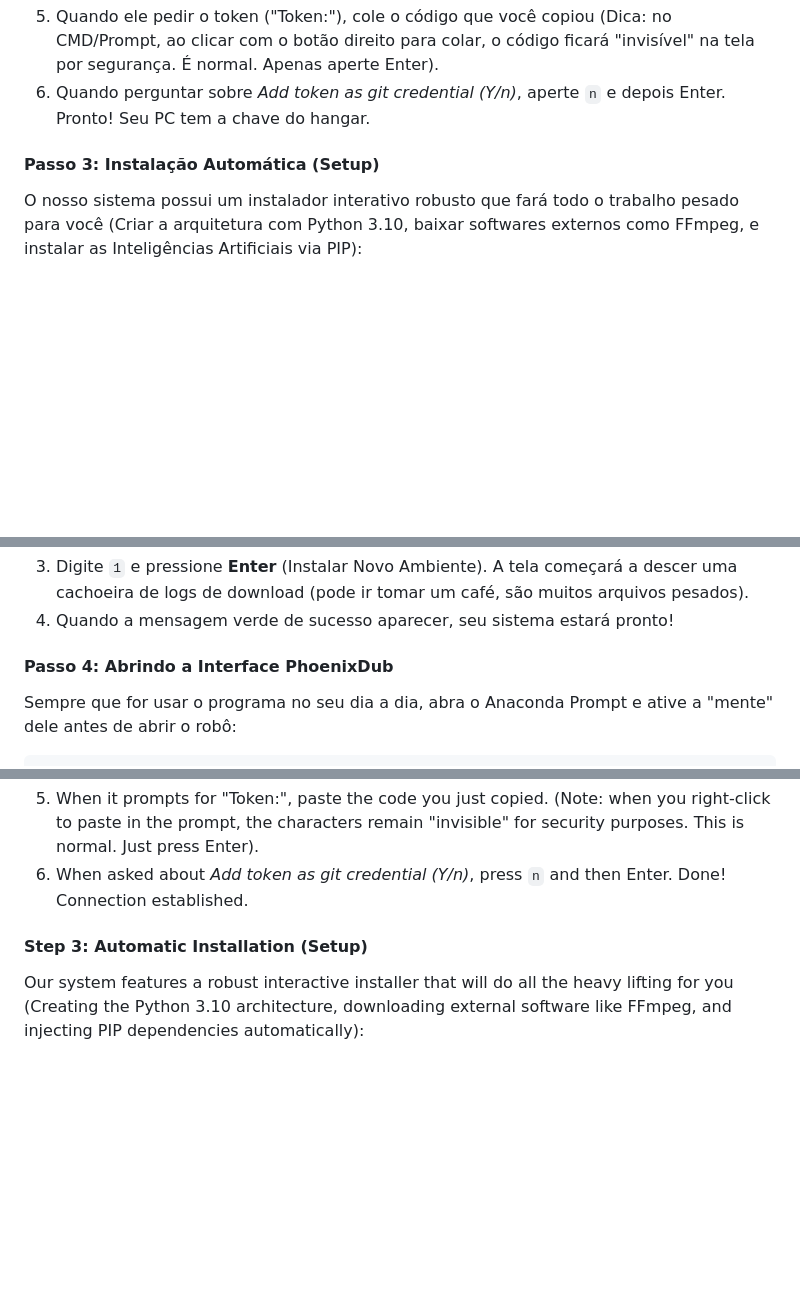
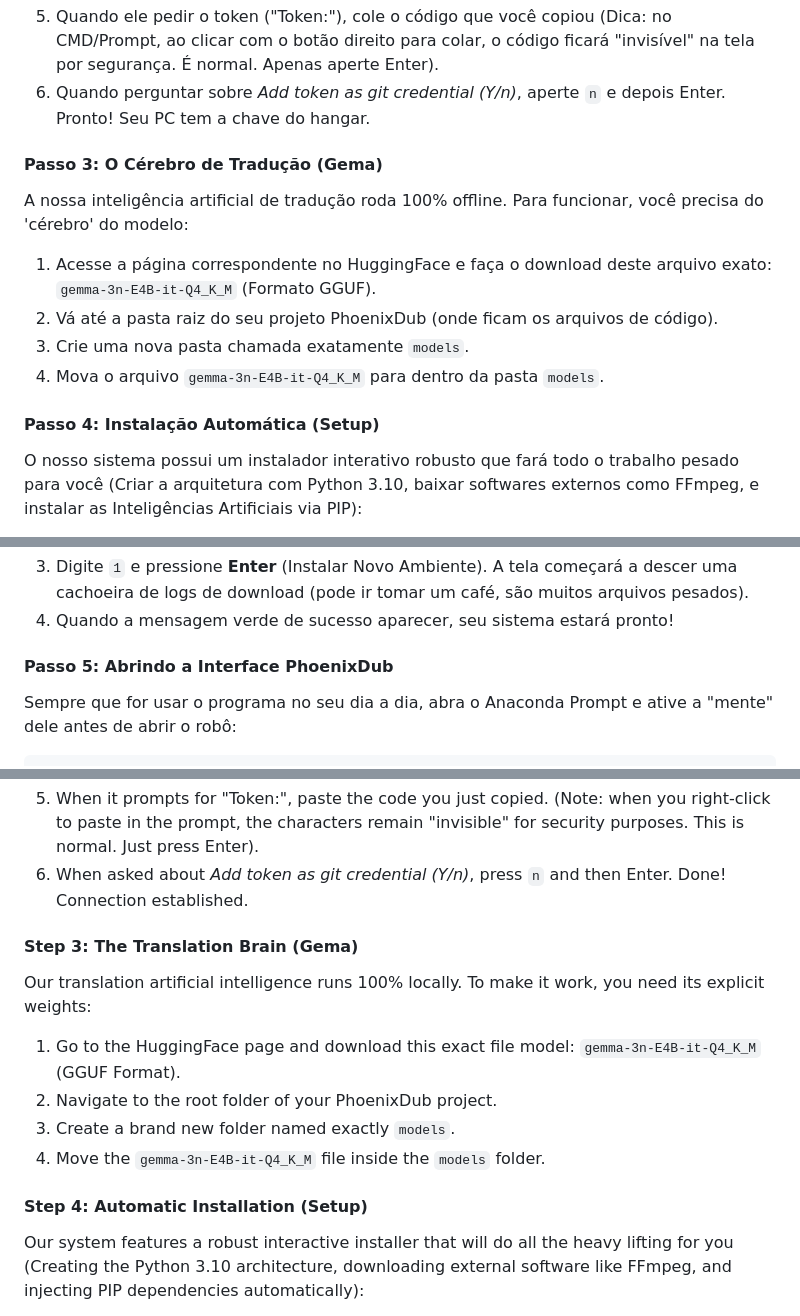
Before and after one commit to NarraVox/PhoenixDub-AI, a Markdown page: README.md, 3 parts joined by grey strips. Drawn GitHub-style; blank space fills up the shorter version.

````diff
--- a/README.md
+++ b/README.md
@@ -52,7 +52,14 @@ O nosso sistema baixa as inteligências e vozes de alta qualidade direto do Hugg
 5. Quando ele pedir o token ("Token:"), cole o código que você copiou (Dica: no CMD/Prompt, ao clicar com o botão direito para colar, o código ficará "invisível" na tela por segurança. É normal. Apenas aperte Enter).
 6. Quando perguntar sobre *Add token as git credential (Y/n)*, aperte `n` e depois Enter. Pronto! Seu PC tem a chave do hangar.
 
-#### Passo 3: Instalação Automática (Setup)
+#### Passo 3: O Cérebro de Tradução (Gema)
+A nossa inteligência artificial de tradução roda 100% offline. Para funcionar, você precisa do 'cérebro' do modelo:
+1. Acesse a página correspondente no HuggingFace e faça o download deste arquivo exato: `gemma-3n-E4B-it-Q4_K_M` (Formato GGUF).
+2. Vá até a pasta raiz do seu projeto PhoenixDub (onde ficam os arquivos de código).
+3. Crie uma nova pasta chamada exatamente `models`.
+4. Mova o arquivo `gemma-3n-E4B-it-Q4_K_M` para dentro da pasta `models`.
+
+#### Passo 4: Instalação Automática (Setup)
 O nosso sistema possui um instalador interativo robusto que fará todo o trabalho pesado para você (Criar a arquitetura com Python 3.10, baixar softwares externos como FFmpeg, e instalar as Inteligências Artificiais via PIP):
 1. Abra o **Anaconda Prompt** e navegue até a pasta central do PhoenixDub:
    ```bash
@@ -65,7 +72,7 @@ O nosso sistema possui um instalador interativo robusto que fará todo o trabalh
 3. Digite `1` e pressione **Enter** (Instalar Novo Ambiente). A tela começará a descer uma cachoeira de logs de download (pode ir tomar um café, são muitos arquivos pesados).
 4. Quando a mensagem verde de sucesso aparecer, seu sistema estará pronto!
 
-#### Passo 4: Abrindo a Interface PhoenixDub
+#### Passo 5: Abrindo a Interface PhoenixDub
 Sempre que for usar o programa no seu dia a dia, abra o Anaconda Prompt e ative a "mente" dele antes de abrir o robô:
 ```bash
 conda activate C:\IA_Dublagem_Files\env
@@ -135,7 +142,14 @@ Our system downloads high-quality voices and translation AI models directly from
 5. When it prompts for "Token:", paste the code you just copied. (Note: when you right-click to paste in the prompt, the characters remain "invisible" for security purposes. This is normal. Just press Enter).
 6. When asked about *Add token as git credential (Y/n)*, press `n` and then Enter. Done! Connection established.
 
-#### Step 3: Automatic Installation (Setup)
+#### Step 3: The Translation Brain (Gema)
+Our translation artificial intelligence runs 100% locally. To make it work, you need its explicit weights:
+1. Go to the HuggingFace page and download this exact file model: `gemma-3n-E4B-it-Q4_K_M` (GGUF Format).
+2. Navigate to the root folder of your PhoenixDub project.
+3. Create a brand new folder named exactly `models`.
+4. Move the `gemma-3n-E4B-it-Q4_K_M` file inside the `models` folder.
+
+#### Step 4: Automatic Installation (Setup)
 Our system features a robust interactive installer that will do all the heavy lifting for you (Creating the Python 3.10 architecture, downloading external software like FFmpeg, and injecting PIP dependencies automatically):
 1. Inside the **Anaconda Prompt**, navigate to the project's root folder:
    ```bash
````
Also changed, not shown: other parts of README.md (+1 -1 lines).
